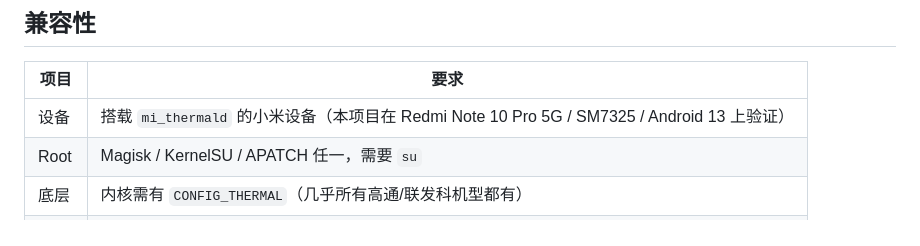
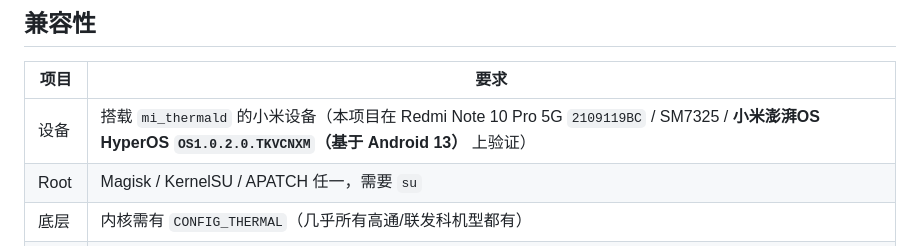
Before and after one commit to colorXi/MiThermalTuner, a Markdown page: README.md, the part around one of its changes. Drawn GitHub-style.

```diff
--- a/README.md
+++ b/README.md
@@ -47,7 +47,7 @@
 
 | 项目 | 要求 |
 |---|---|
-| 设备 | 搭载 `mi_thermald` 的小米设备（本项目在 Redmi Note 10 Pro 5G / SM7325 / Android 13 上验证） |
+| 设备 | 搭载 `mi_thermald` 的小米设备（本项目在 Redmi Note 10 Pro 5G `2109119BC` / SM7325 / **小米澎湃OS HyperOS `OS1.0.2.0.TKVCNXM`（基于 Android 13）** 上验证） |
 | Root | Magisk / KernelSU / APATCH 任一，需要 `su` |
 | 底层 | 内核需有 `CONFIG_THERMAL`（几乎所有高通/联发科机型都有） |
 | Shell | 需 busybox 提供 `awk`（**必须**带 `xor()` / `lshift()`，toybox awk 不行） |
```
Also changed, not shown: other parts of README.md (+1 -1 lines), docs/thermal-config-format.md (+3 -2 lines).
